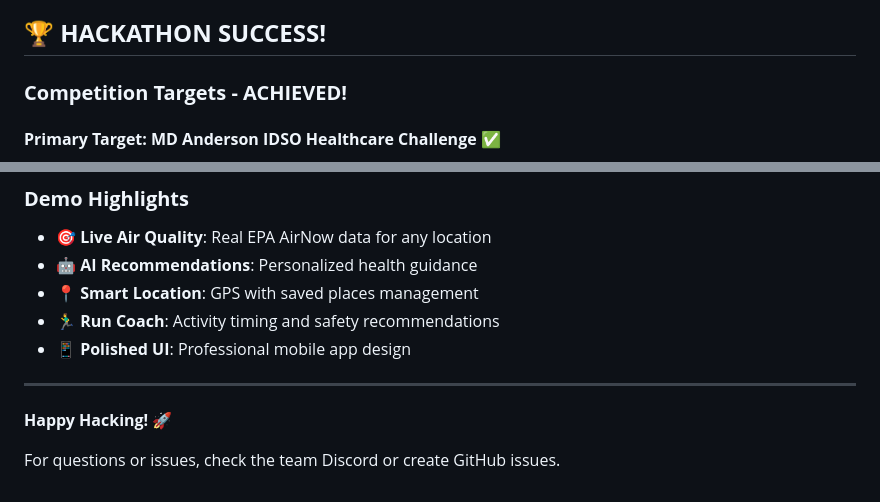
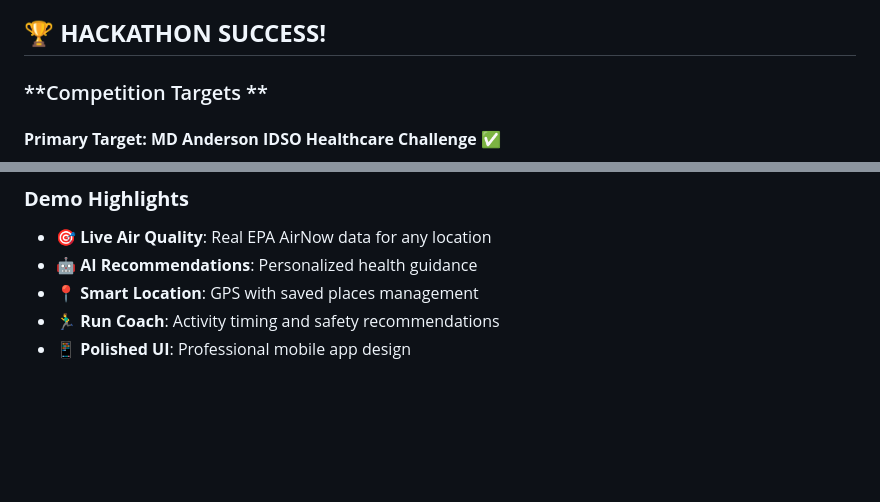
Before and after one commit to Poudel-Sanskriti/AirWise, a Markdown page: README.md, 2 parts joined by grey strips. Drawn GitHub-style; blank space fills up the shorter version.

Commit message:
edited readme
Removed redundant heading and polished UI note from README.

```diff
--- a/README.md
+++ b/README.md
@@ -228,7 +228,7 @@ Copy `backend/.env.example` to `backend/.env` and configure:
 
 ## 🏆 **HACKATHON SUCCESS!**
 
-### **Competition Targets - ACHIEVED!**
+### **Competition Targets **
 
 #### **Primary Target: MD Anderson IDSO Healthcare Challenge** ✅
 - ✅ **All IDSO Requirements Met**: Risk card, health profiles, saved places
@@ -249,9 +249,3 @@ Copy `backend/.env.example` to `backend/.env` and configure:
 - 📍 **Smart Location**: GPS with saved places management
 - 🏃‍♂️ **Run Coach**: Activity timing and safety recommendations
 - 📱 **Polished UI**: Professional mobile app design
-
----
-
-**Happy Hacking! 🚀**
-
-For questions or issues, check the team Discord or create GitHub issues.
```
